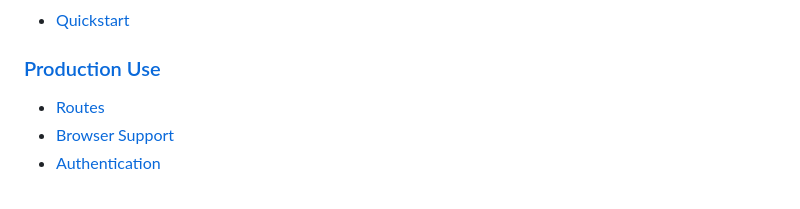
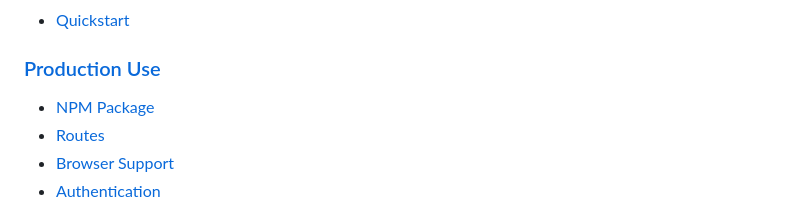
Before and after one commit to LearnCube/virtualclassroomclient, a Markdown page: README.md, the part around the change. Rendered like a GitHub page.

```diff
--- a/README.md
+++ b/README.md
@@ -4,6 +4,7 @@
   * [Quickstart](README.md#quickstart)
 
 ### [Production Use](PRODUCTION.md)
+  * [NPM Package](PRODUCTION.md#npm)
   * [Routes](PRODUCTION.md#routes)
   * [Browser Support](PRODUCTION.md#browser)
   * [Authentication](AUTH.md#authentication)
```
